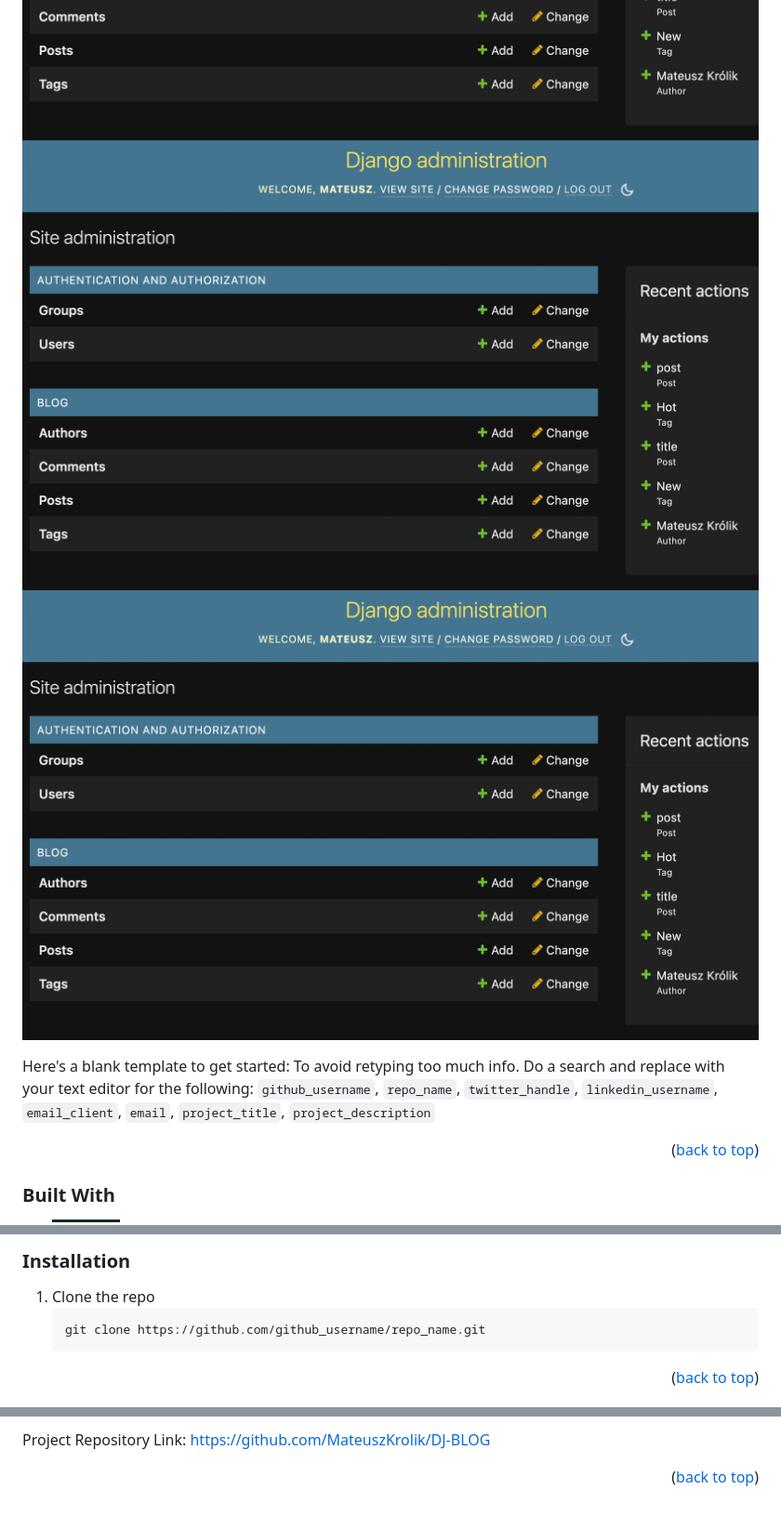
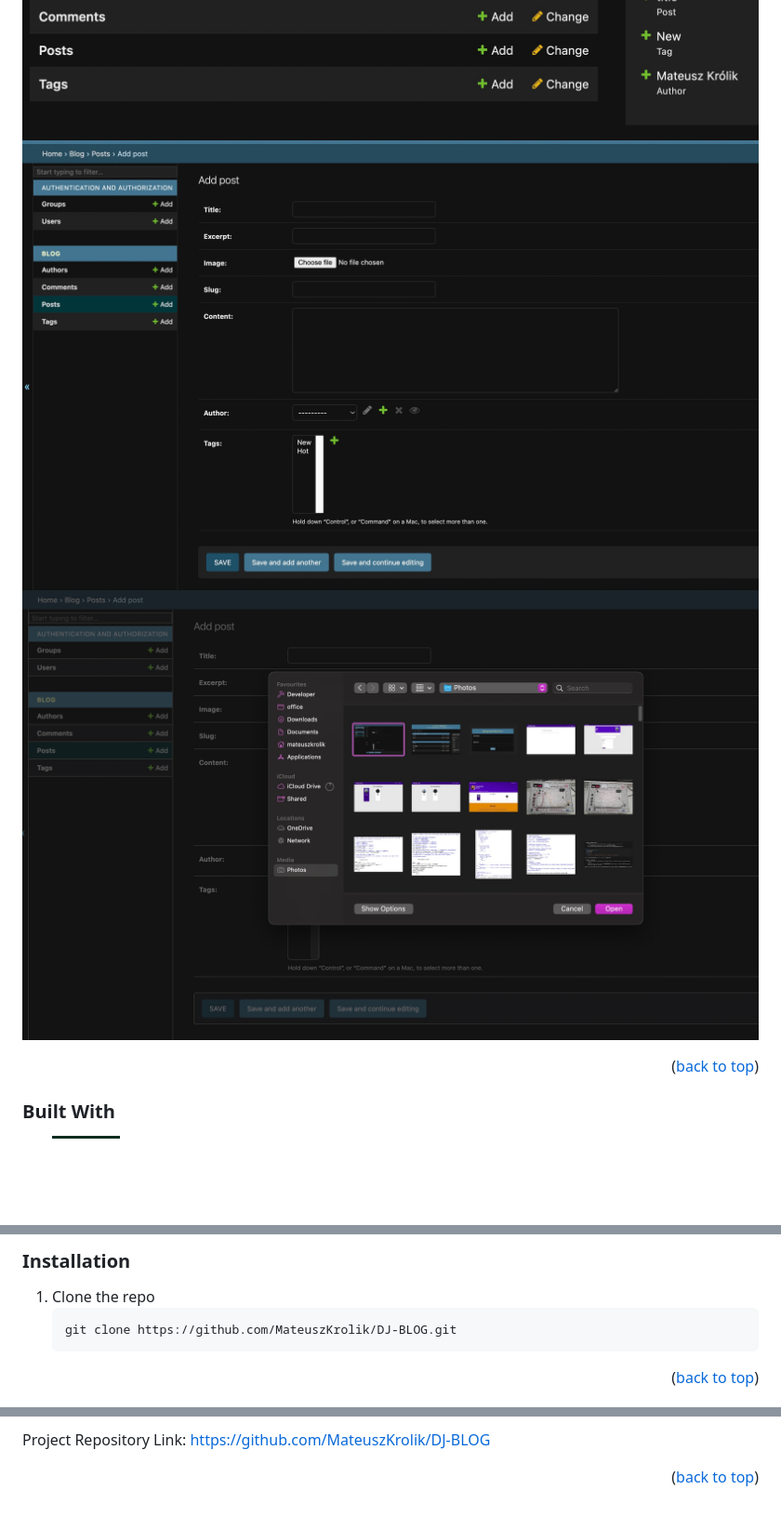
Before and after one commit to MateuszKrolik/DJ-BLOG, a Markdown page: README.md, 3 parts joined by grey strips. Shown at 93% size. GitHub-like rendering; badges without logos; blank space fills up the shorter version.

````diff
--- a/README.md
+++ b/README.md
@@ -83,11 +83,8 @@
 [![Product Name Screen Shot][product-screenshot-4]]([https://example.com](http://django-blog2-env.eba-fervsqvb.eu-north-1.elasticbeanstalk.com/read-later))
 [![Product Name Screen Shot][product-screenshot-5]](http://django-blog2-env.eba-fervsqvb.eu-north-1.elasticbeanstalk.com/admin/login/?next=/admin/)
 [![Product Name Screen Shot][product-screenshot-6]](http://django-blog2-env.eba-fervsqvb.eu-north-1.elasticbeanstalk.com/admin/)
-[![Product Name Screen Shot][product-screenshot-6]](http://django-blog2-env.eba-fervsqvb.eu-north-1.elasticbeanstalk.com/admin/)
-[![Product Name Screen Shot][product-screenshot-6]](http://django-blog2-env.eba-fervsqvb.eu-north-1.elasticbeanstalk.com/admin/blog/post/add/)
-
-
-Here's a blank template to get started: To avoid retyping too much info. Do a search and replace with your text editor for the following: `github_username`, `repo_name`, `twitter_handle`, `linkedin_username`, `email_client`, `email`, `project_title`, `project_description`
+[![Product Name Screen Shot][product-screenshot-7]](http://django-blog2-env.eba-fervsqvb.eu-north-1.elasticbeanstalk.com/admin/blog/post/add/)
+[![Product Name Screen Shot][product-screenshot-8]](http://django-blog2-env.eba-fervsqvb.eu-north-1.elasticbeanstalk.com/admin/blog/post/add/)
 
 <p align="right">(<a href="#readme-top">back to top</a>)</p>
 
@@ -127,7 +124,7 @@ I also suggest setting up a virtual environment
 
 1. Clone the repo
    ```sh
-   git clone https://github.com/github_username/repo_name.git
+   git clone https://github.com/MateuszKrolik/DJ-BLOG.git
    ```
 
 <p align="right">(<a href="#readme-top">back to top</a>)</p>
@@ -213,6 +210,9 @@ Project Repository Link: [https://github.com/MateuszKrolik/DJ-BLOG](https://gith
 [product-screenshot-4]: images/screenshot-4.png
 [product-screenshot-5]: images/screenshot-5.png
 [product-screenshot-6]: images/screenshot-6.png
+[product-screenshot-7]: images/screenshot-7.png
+[product-screenshot-8]: images/screenshot-8.png
+
 
 [Django.com]: https://img.shields.io/badge/Django-%23092E20.svg?style=for-the-badge&logo=django&logoColor=white]
 [Django-url]:https://www.djangoproject.com
````
